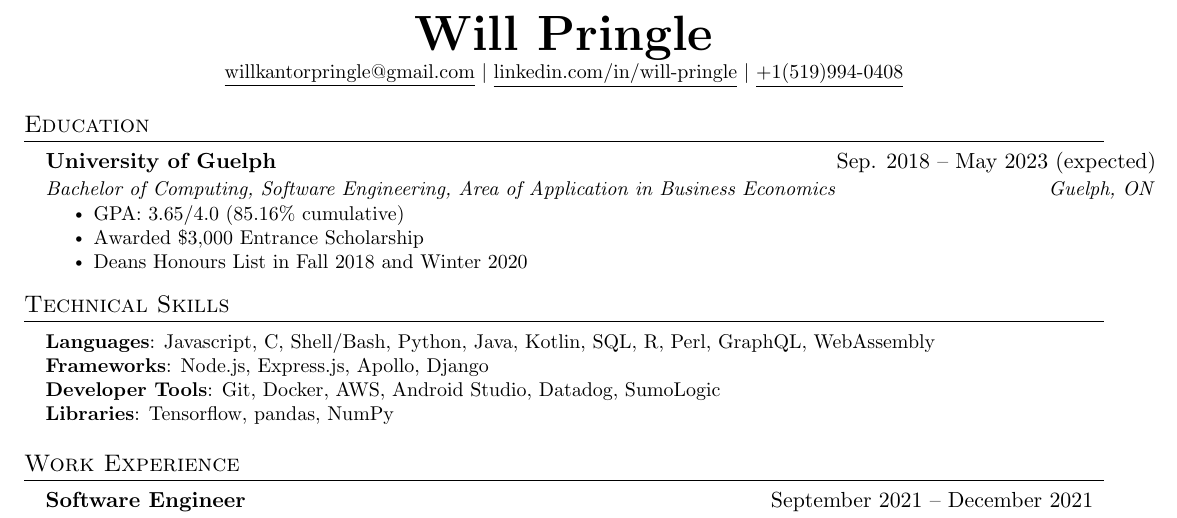
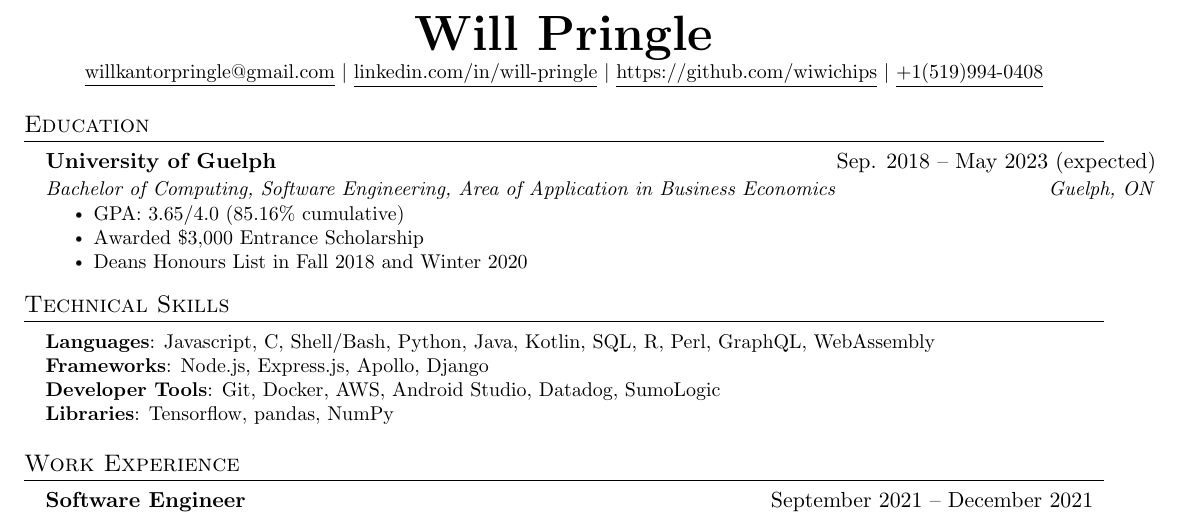
Before and after one commit to wiwichips/resume, a LaTeX CV (resume.tex): part of the page, cut so that both start at the same text. Compiled offline with pdfLaTeX.

Commit message:
Add link to github on resume

```diff
--- a/resume.tex
+++ b/resume.tex
@@ -96,6 +96,7 @@
     \textbf{\Huge \scshape Will Pringle} \\ \vspace{1pt}
     \small \href{mailto:willkantorpringle@gmail.com}{\underline{willkantorpringle@gmail.com}} $|$
     \href{https://www.linkedin.com/in/will-pringle/}{\underline{linkedin.com/in/will-pringle}} $|$
+    \href{https://github.com/wiwichips}{\underline{https://github.com/wiwichips}} $|$
     \href{tel:+15199940408}{\underline{+1(519)994-0408}}
 \end{center}
 
```
Also changed, not shown: resume.pdf.
